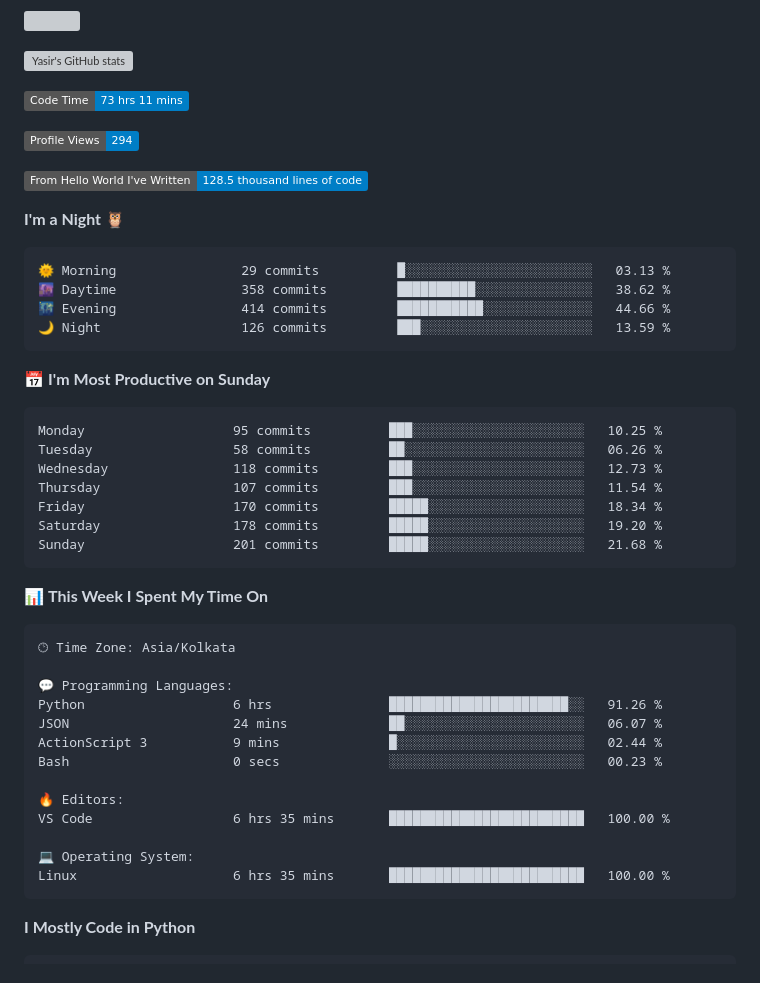
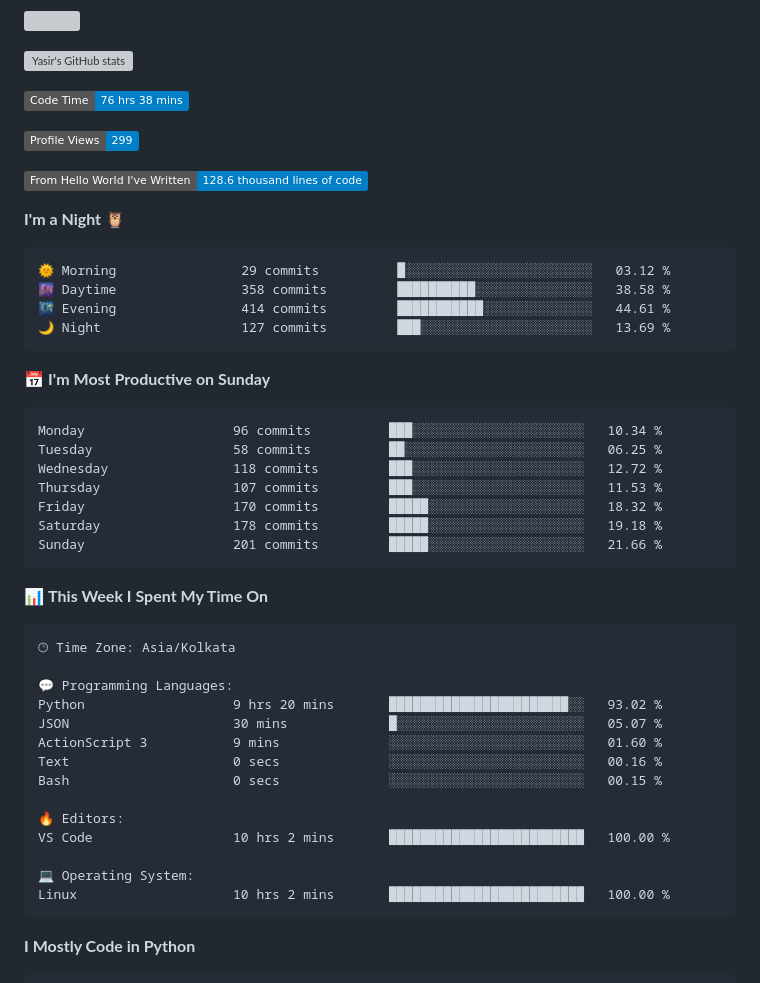
Before and after one commit to yasirfaizahmed/yasirfaizahmed, a Markdown page: Readme.md, the part around one of its changes. Rendered like a GitHub page; badges without logos; grey boxes are pictures that could not be loaded.

Commit message:
Updated with Dev Metrics

````diff
--- a/Readme.md
+++ b/Readme.md
@@ -14,30 +14,30 @@ Automation Engineer with Bachelors in Electronics and Communication Engineering.
 <!-- [![Top Langs](https://github-readme-stats.vercel.app/api/top-langs/?username=yasirfaizahmed)] -->
 
 <!--START_SECTION:waka-->
-![Code Time](http://img.shields.io/badge/Code%20Time-73%20hrs%2011%20mins-blue)
+![Code Time](http://img.shields.io/badge/Code%20Time-76%20hrs%2038%20mins-blue)
 
-![Profile Views](http://img.shields.io/badge/Profile%20Views-294-blue)
+![Profile Views](http://img.shields.io/badge/Profile%20Views-299-blue)
 
-![Lines of code](https://img.shields.io/badge/From%20Hello%20World%20I%27ve%20Written-128.5%20thousand%20lines%20of%20code-blue)
+![Lines of code](https://img.shields.io/badge/From%20Hello%20World%20I%27ve%20Written-128.6%20thousand%20lines%20of%20code-blue)
 
 **I'm a Night 🦉**
 
 ```text
-🌞 Morning                29 commits          █░░░░░░░░░░░░░░░░░░░░░░░░   03.13 %
-🌆 Daytime                358 commits         ██████████░░░░░░░░░░░░░░░   38.62 %
-🌃 Evening                414 commits         ███████████░░░░░░░░░░░░░░   44.66 %
-🌙 Night                  126 commits         ███░░░░░░░░░░░░░░░░░░░░░░   13.59 %
+🌞 Morning                29 commits          █░░░░░░░░░░░░░░░░░░░░░░░░   03.12 %
+🌆 Daytime                358 commits         ██████████░░░░░░░░░░░░░░░   38.58 %
+🌃 Evening                414 commits         ███████████░░░░░░░░░░░░░░   44.61 %
+🌙 Night                  127 commits         ███░░░░░░░░░░░░░░░░░░░░░░   13.69 %
 ```
 📅 **I'm Most Productive on Sunday**
 
 ```text
-Monday                   95 commits          ███░░░░░░░░░░░░░░░░░░░░░░   10.25 %
-Tuesday                  58 commits          ██░░░░░░░░░░░░░░░░░░░░░░░   06.26 %
-Wednesday                118 commits         ███░░░░░░░░░░░░░░░░░░░░░░   12.73 %
-Thursday                 107 commits         ███░░░░░░░░░░░░░░░░░░░░░░   11.54 %
-Friday                   170 commits         █████░░░░░░░░░░░░░░░░░░░░   18.34 %
-Saturday                 178 commits         █████░░░░░░░░░░░░░░░░░░░░   19.20 %
-Sunday                   201 commits         █████░░░░░░░░░░░░░░░░░░░░   21.68 %
+Monday                   96 commits          ███░░░░░░░░░░░░░░░░░░░░░░   10.34 %
+Tuesday                  58 commits          ██░░░░░░░░░░░░░░░░░░░░░░░   06.25 %
+Wednesday                118 commits         ███░░░░░░░░░░░░░░░░░░░░░░   12.72 %
+Thursday                 107 commits         ███░░░░░░░░░░░░░░░░░░░░░░   11.53 %
+Friday                   170 commits         █████░░░░░░░░░░░░░░░░░░░░   18.32 %
+Saturday                 178 commits         █████░░░░░░░░░░░░░░░░░░░░   19.18 %
+Sunday                   201 commits         █████░░░░░░░░░░░░░░░░░░░░   21.66 %
 ```
 
 
@@ -47,16 +47,17 @@ Sunday                   201 commits         █████░░░░░░
 🕑︎ Time Zone: Asia/Kolkata
 
 💬 Programming Languages:
-Python                   6 hrs               ███████████████████████░░   91.26 %
-JSON                     24 mins             ██░░░░░░░░░░░░░░░░░░░░░░░   06.07 %
-ActionScript 3           9 mins              █░░░░░░░░░░░░░░░░░░░░░░░░   02.44 %
-Bash                     0 secs              ░░░░░░░░░░░░░░░░░░░░░░░░░   00.23 %
+Python                   9 hrs 20 mins       ███████████████████████░░   93.02 %
+JSON                     30 mins             █░░░░░░░░░░░░░░░░░░░░░░░░   05.07 %
+ActionScript 3           9 mins              ░░░░░░░░░░░░░░░░░░░░░░░░░   01.60 %
+Text                     0 secs              ░░░░░░░░░░░░░░░░░░░░░░░░░   00.16 %
+Bash                     0 secs              ░░░░░░░░░░░░░░░░░░░░░░░░░   00.15 %
 
 🔥 Editors:
-VS Code                  6 hrs 35 mins       █████████████████████████   100.00 %
+VS Code                  10 hrs 2 mins       █████████████████████████   100.00 %
 
 💻 Operating System:
-Linux                    6 hrs 35 mins       █████████████████████████   100.00 %
+Linux                    10 hrs 2 mins       █████████████████████████   100.00 %
 ```
 
 **I Mostly Code in Python**
````
Also changed, not shown: other parts of Readme.md (+1 -1 lines).
